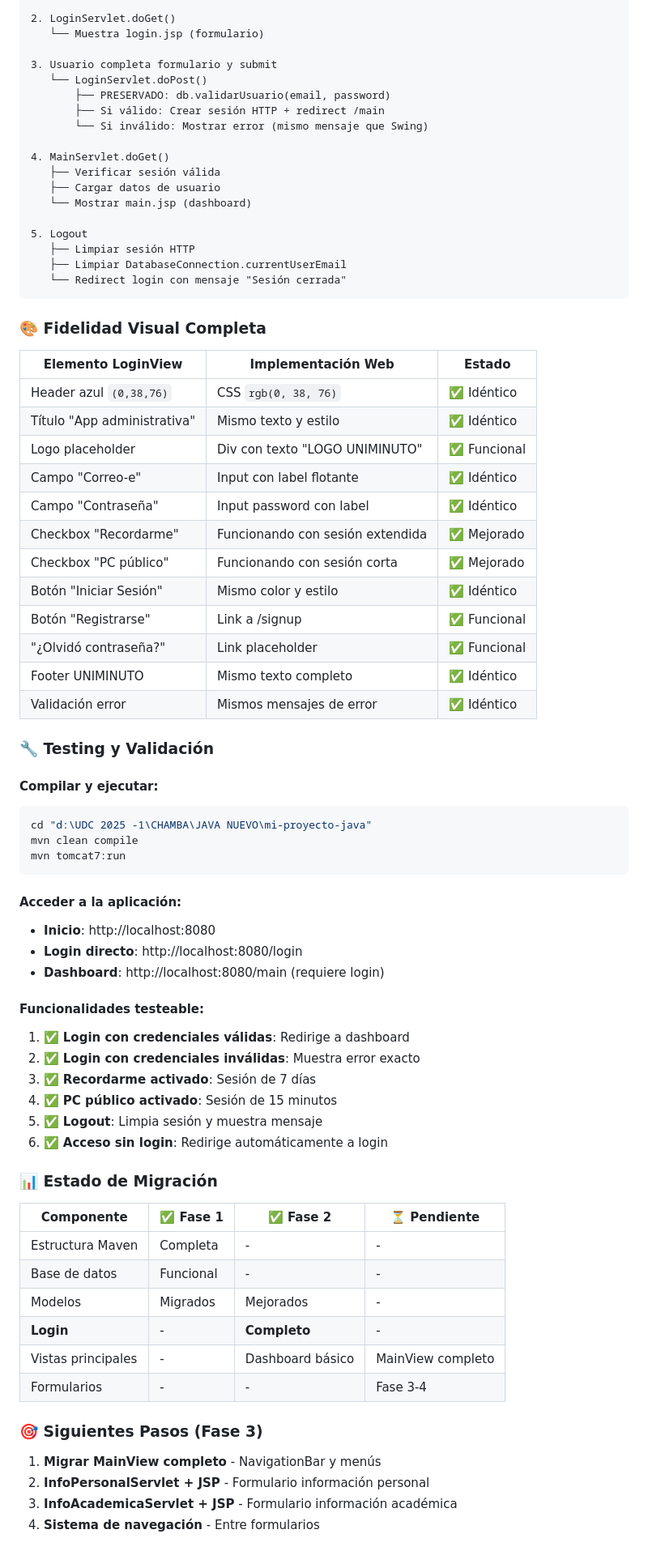
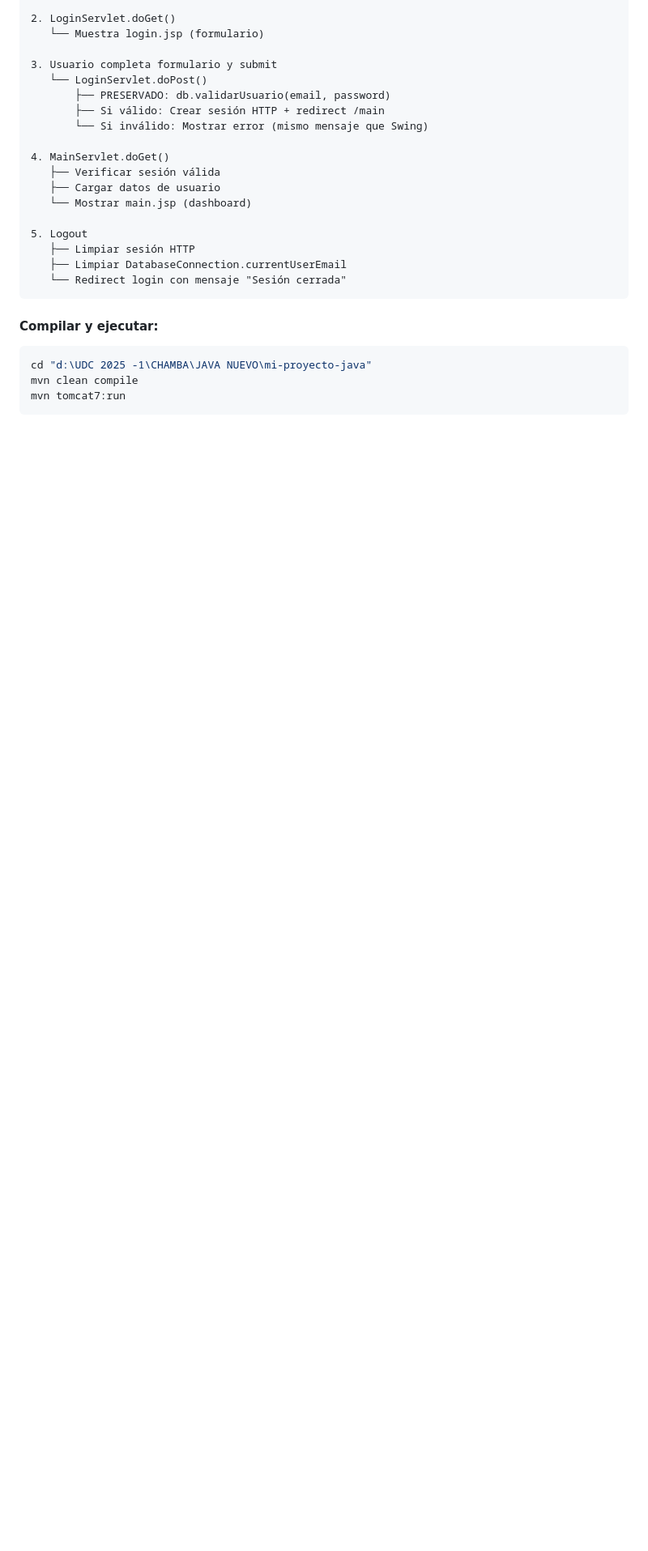
Before and after one commit to juancamiloalbarracin/admision-programa-uniminuto, a Markdown page: README.md, the part around one of its changes. Shown at 81% size. Rendered like a GitHub page; blank space fills up the shorter version.

````diff
--- a/README.md
+++ b/README.md
@@ -133,24 +133,6 @@ public class LoginServlet extends HttpServlet {
    └── Redirect login con mensaje "Sesión cerrada"
 ```
 
-### 🎨 Fidelidad Visual Completa
-
-| Elemento LoginView | Implementación Web | Estado |
-|-------------------|-------------------|--------|
-| Header azul `(0,38,76)` | CSS `rgb(0, 38, 76)` | ✅ Idéntico |
-| Título "App administrativa" | Mismo texto y estilo | ✅ Idéntico |
-| Logo placeholder | Div con texto "LOGO UNIMINUTO" | ✅ Funcional |
-| Campo "Correo-e" | Input con label flotante | ✅ Idéntico |
-| Campo "Contraseña" | Input password con label | ✅ Idéntico |
-| Checkbox "Recordarme" | Funcionando con sesión extendida | ✅ Mejorado |
-| Checkbox "PC público" | Funcionando con sesión corta | ✅ Mejorado |
-| Botón "Iniciar Sesión" | Mismo color y estilo | ✅ Idéntico |
-| Botón "Registrarse" | Link a /signup | ✅ Funcional |
-| "¿Olvidó contraseña?" | Link placeholder | ✅ Funcional |
-| Footer UNIMINUTO | Mismo texto completo | ✅ Idéntico |
-| Validación error | Mismos mensajes de error | ✅ Idéntico |
-
-### 🔧 Testing y Validación
 
 #### Compilar y ejecutar:
 ```bash
@@ -158,35 +140,3 @@ cd "d:\UDC 2025 -1\CHAMBA\JAVA NUEVO\mi-proyecto-java"
 mvn clean compile
 mvn tomcat7:run
 ```
-
-#### Acceder a la aplicación:
-- **Inicio**: http://localhost:8080
-- **Login directo**: http://localhost:8080/login
-- **Dashboard**: http://localhost:8080/main (requiere login)
-
-#### Funcionalidades testeable:
-1. ✅ **Login con credenciales válidas**: Redirige a dashboard
-2. ✅ **Login con credenciales inválidas**: Muestra error exacto
-3. ✅ **Recordarme activado**: Sesión de 7 días
-4. ✅ **PC público activado**: Sesión de 15 minutos
-5. ✅ **Logout**: Limpia sesión y muestra mensaje
-6. ✅ **Acceso sin login**: Redirige automáticamente a login
-
-### 📊 Estado de Migración
-
-| Componente | ✅ Fase 1 | ✅ Fase 2 | ⏳ Pendiente |
-|------------|-----------|-----------|-------------|
-| Estructura Maven | Completa | - | - |
-| Base de datos | Funcional | - | - |
-| Modelos | Migrados | Mejorados | - |
-| **Login** | - | **Completo** | - |
-| Vistas principales | - | Dashboard básico | MainView completo |
-| Formularios | - | - | Fase 3-4 |
-
-### 🎯 Siguientes Pasos (Fase 3)
-
-1. **Migrar MainView completo** - NavigationBar y menús
-2. **InfoPersonalServlet + JSP** - Formulario información personal
-3. **InfoAcademicaServlet + JSP** - Formulario información académica
-4. **Sistema de navegación** - Entre formularios
-
````
Also changed, not shown: other parts of README.md (+0 -15 lines).
